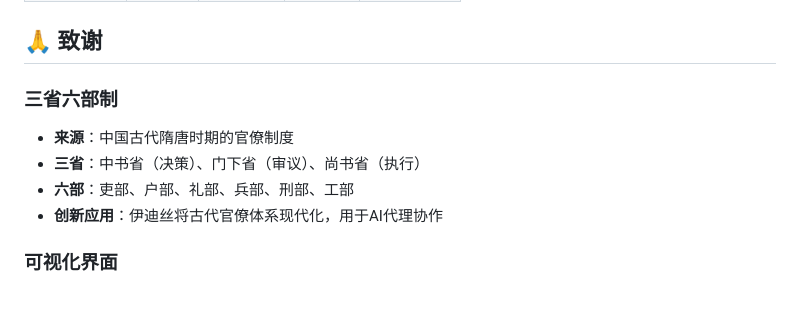
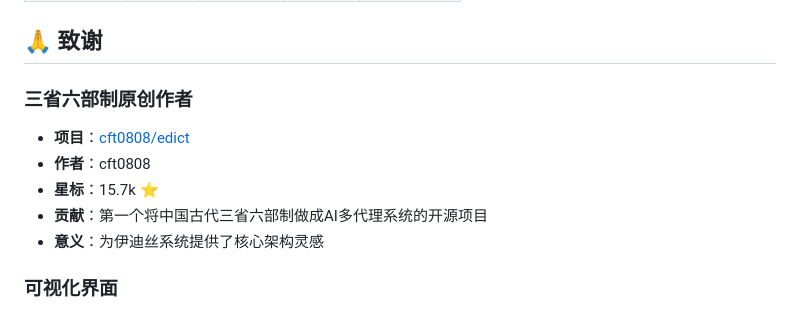
Before and after one commit to 759537231/edith-system, a Markdown page: README.md, the part around the change. GitHub-like rendering.

Commit message:
fix: 更新致谢，正确引用三省六部制原创作者
- 致谢 cft0808/edict (15.7k⭐) — 第一个将三省六部制做成AI多代理系统的项目
- 作者：cft0808

```diff
--- a/README.md
+++ b/README.md
@@ -69,11 +69,12 @@ python server.py
 
 ## 🙏 致谢
 
-### 三省六部制
-- **来源**：中国古代隋唐时期的官僚制度
-- **三省**：中书省（决策）、门下省（审议）、尚书省（执行）
-- **六部**：吏部、户部、礼部、兵部、刑部、工部
-- **创新应用**：伊迪丝将古代官僚体系现代化，用于AI代理协作
+### 三省六部制原创作者
+- **项目**：[cft0808/edict](https://github.com/cft0808/edict)
+- **作者**：cft0808
+- **星标**：15.7k ⭐
+- **贡献**：第一个将中国古代三省六部制做成AI多代理系统的开源项目
+- **意义**：为伊迪丝系统提供了核心架构灵感
 
 ### 可视化界面
 - **创作者**：壳壳（Hermes Agent）
```
Also changed, not shown: ANALYSIS.md (+6 -5 lines).
